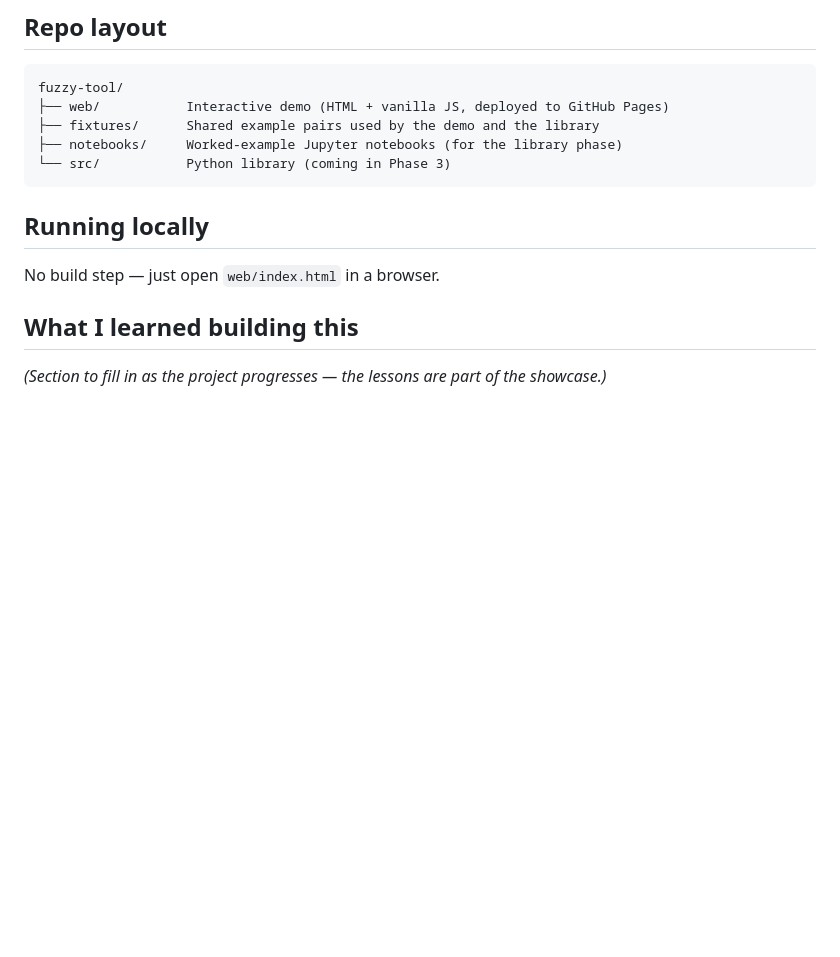
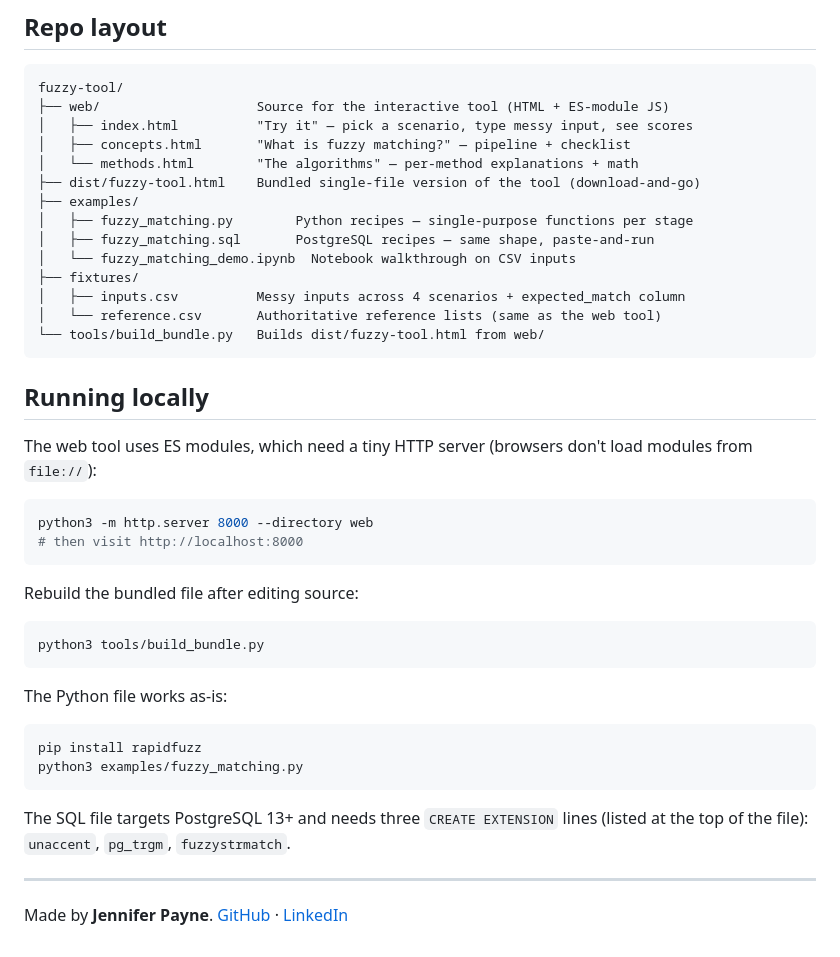
Before and after one commit to majorpayne-2021/fuzzy-tool, a Markdown page: README.md, the part around one of its changes. Rendered like a GitHub page; blank space fills up the shorter version.

````diff
--- a/README.md
+++ b/README.md
@@ -60,16 +79,48 @@ compare("Jon Smith", "John Smith", method="jaro_winkler", normalize=True)
 
 ```
 fuzzy-tool/
-├── web/           Interactive demo (HTML + vanilla JS, deployed to GitHub Pages)
-├── fixtures/      Shared example pairs used by the demo and the library
-├── notebooks/     Worked-example Jupyter notebooks (for the library phase)
-└── src/           Python library (coming in Phase 3)
+├── web/                    Source for the interactive tool (HTML + ES-module JS)
+│   ├── index.html          "Try it" — pick a scenario, type messy input, see scores
+│   ├── concepts.html       "What is fuzzy matching?" — pipeline + checklist
+│   └── methods.html        "The algorithms" — per-method explanations + math
+├── dist/fuzzy-tool.html    Bundled single-file version of the tool (download-and-go)
+├── examples/
+│   ├── fuzzy_matching.py        Python recipes — single-purpose functions per stage
+│   ├── fuzzy_matching.sql       PostgreSQL recipes — same shape, paste-and-run
+│   └── fuzzy_matching_demo.ipynb  Notebook walkthrough on CSV inputs
+├── fixtures/
+│   ├── inputs.csv          Messy inputs across 4 scenarios + expected_match column
+│   └── reference.csv       Authoritative reference lists (same as the web tool)
+└── tools/build_bundle.py   Builds dist/fuzzy-tool.html from web/
 ```
 
 ## Running locally
 
-No build step — just open `web/index.html` in a browser.
+The web tool uses ES modules, which need a tiny HTTP server (browsers
+don't load modules from `file://`):
 
-## What I learned building this
+```bash
+python3 -m http.server 8000 --directory web
+# then visit http://localhost:8000
+```
 
-*(Section to fill in as the project progresses — the lessons are part of the showcase.)*
+Rebuild the bundled file after editing source:
+
+```bash
+python3 tools/build_bundle.py
+```
+
+The Python file works as-is:
+
+```bash
+pip install rapidfuzz
+python3 examples/fuzzy_matching.py
+```
+
+The SQL file targets PostgreSQL 13+ and needs three `CREATE EXTENSION`
+lines (listed at the top of the file): `unaccent`, `pg_trgm`, `fuzzystrmatch`.
+
+---
+
+Made by **Jennifer Payne**.
+[GitHub](https://github.com/majorpayne-2021) · [LinkedIn](https://www.linkedin.com/in/jenniferapayne25/)
````
Also changed, not shown: other parts of README.md (+58 -39 lines).
